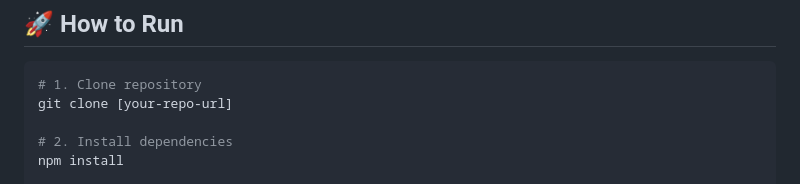
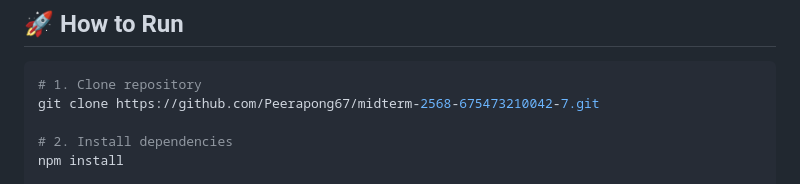
Before and after one commit to Peerapong67/midterm-2568-675473210042-7, a Markdown page: README.md, the part around the change. GitHub-like rendering.

````diff
--- a/README.md
+++ b/README.md
@@ -52,7 +52,7 @@ Layered Architecture (3-tier)
 
 ```bash
 # 1. Clone repository
-git clone [your-repo-url]
+git clone https://github.com/Peerapong67/midterm-2568-675473210042-7.git
 
 # 2. Install dependencies
 npm install
````
